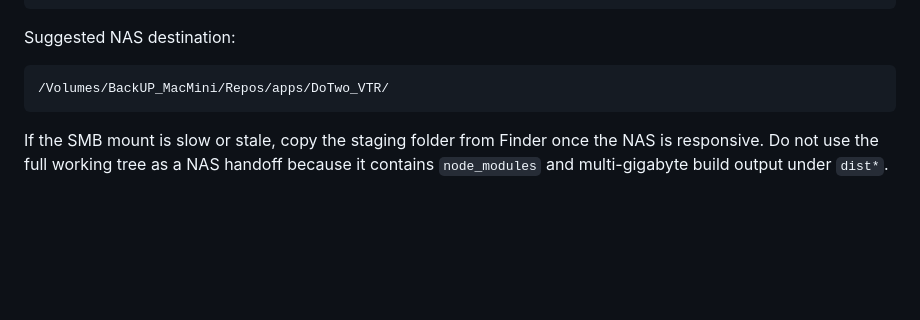
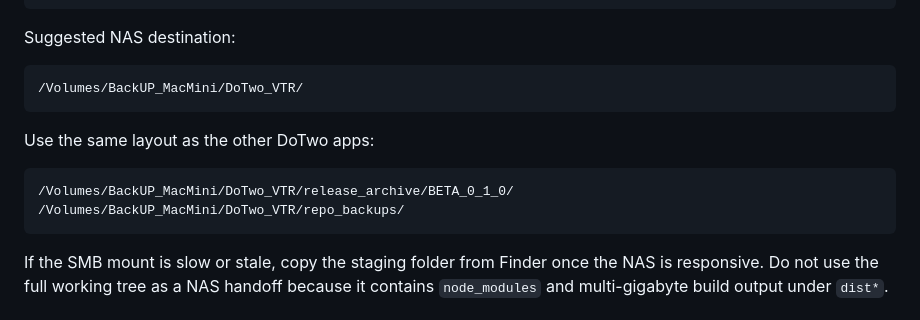
Before and after one commit to dotwobot-dev/dotwo-vtr, a Markdown page: docs/DISTRIBUTION.md, the part around the change. Drawn GitHub-style; blank space fills up the shorter version.

Commit message:
Fix NAS archive layout docs

````diff
--- a/docs/DISTRIBUTION.md
+++ b/docs/DISTRIBUTION.md
@@ -124,7 +124,14 @@ dist/nas-staging/DoTwo_VTR_YYYY-MM-DD/
 Suggested NAS destination:
 
 ```text
-/Volumes/BackUP_MacMini/Repos/apps/DoTwo_VTR/
+/Volumes/BackUP_MacMini/DoTwo_VTR/
+```
+
+Use the same layout as the other DoTwo apps:
+
+```text
+/Volumes/BackUP_MacMini/DoTwo_VTR/release_archive/BETA_0_1_0/
+/Volumes/BackUP_MacMini/DoTwo_VTR/repo_backups/
 ```
 
 If the SMB mount is slow or stale, copy the staging folder from Finder once the
````
